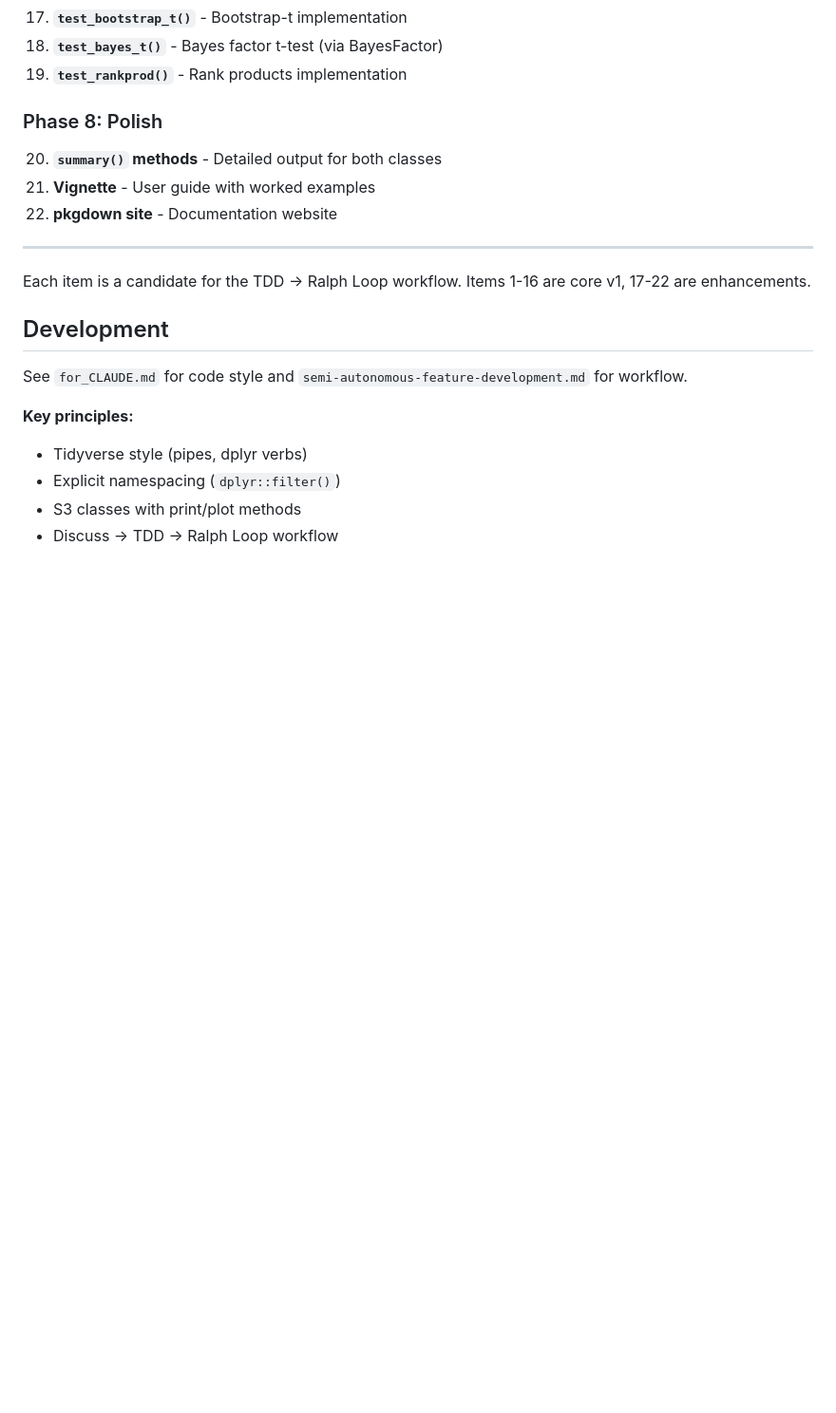
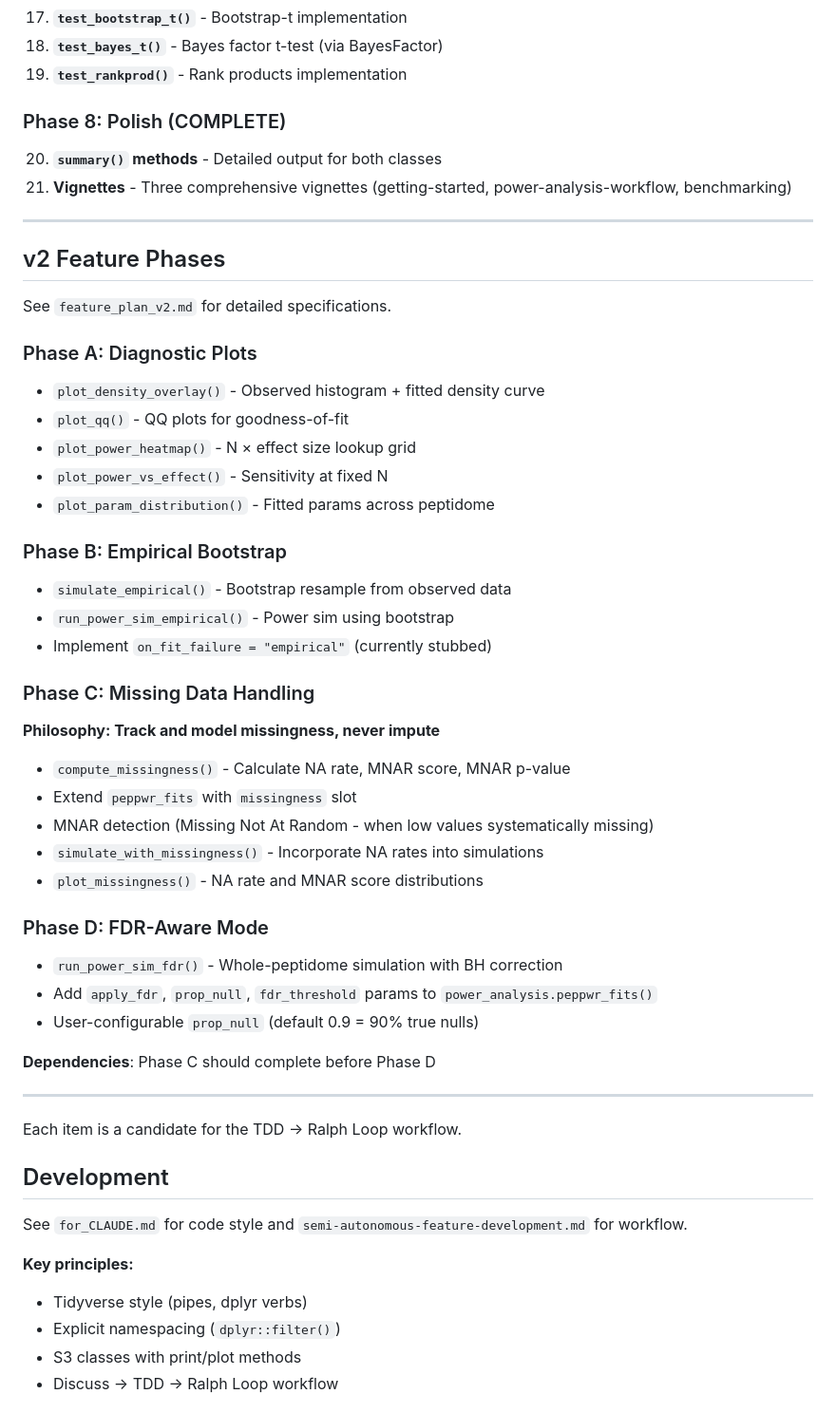
Before and after one commit to TeamMacLean/peppwR, a Markdown page: CLAUDE.md, the part around the change. Shown at 95% size. Rendered like a GitHub page; blank space fills up the shorter version.

```diff
--- a/CLAUDE.md
+++ b/CLAUDE.md
@@ -215,14 +215,47 @@ Implementation order with dependencies:
 18. **`test_bayes_t()`** - Bayes factor t-test (via BayesFactor)
 19. **`test_rankprod()`** - Rank products implementation
 
-### Phase 8: Polish
+### Phase 8: Polish (COMPLETE)
 20. **`summary()` methods** - Detailed output for both classes
-21. **Vignette** - User guide with worked examples
-22. **pkgdown site** - Documentation website
+21. **Vignettes** - Three comprehensive vignettes (getting-started, power-analysis-workflow, benchmarking)
 
 ---
 
-Each item is a candidate for the TDD → Ralph Loop workflow. Items 1-16 are core v1, 17-22 are enhancements.
+## v2 Feature Phases
+
+See `feature_plan_v2.md` for detailed specifications.
+
+### Phase A: Diagnostic Plots
+- `plot_density_overlay()` - Observed histogram + fitted density curve
+- `plot_qq()` - QQ plots for goodness-of-fit
+- `plot_power_heatmap()` - N × effect size lookup grid
+- `plot_power_vs_effect()` - Sensitivity at fixed N
+- `plot_param_distribution()` - Fitted params across peptidome
+
+### Phase B: Empirical Bootstrap
+- `simulate_empirical()` - Bootstrap resample from observed data
+- `run_power_sim_empirical()` - Power sim using bootstrap
+- Implement `on_fit_failure = "empirical"` (currently stubbed)
+
+### Phase C: Missing Data Handling
+**Philosophy: Track and model missingness, never impute**
+
+- `compute_missingness()` - Calculate NA rate, MNAR score, MNAR p-value
+- Extend `peppwr_fits` with `missingness` slot
+- MNAR detection (Missing Not At Random - when low values systematically missing)
+- `simulate_with_missingness()` - Incorporate NA rates into simulations
+- `plot_missingness()` - NA rate and MNAR score distributions
+
+### Phase D: FDR-Aware Mode
+- `run_power_sim_fdr()` - Whole-peptidome simulation with BH correction
+- Add `apply_fdr`, `prop_null`, `fdr_threshold` params to `power_analysis.peppwr_fits()`
+- User-configurable `prop_null` (default 0.9 = 90% true nulls)
+
+**Dependencies**: Phase C should complete before Phase D
+
+---
+
+Each item is a candidate for the TDD → Ralph Loop workflow.
 
 ## Development
 
```
Also changed, not shown: feature_plan_v2.md (added, +176 -0 lines), next_prompt.md (added, +99 -0 lines).
